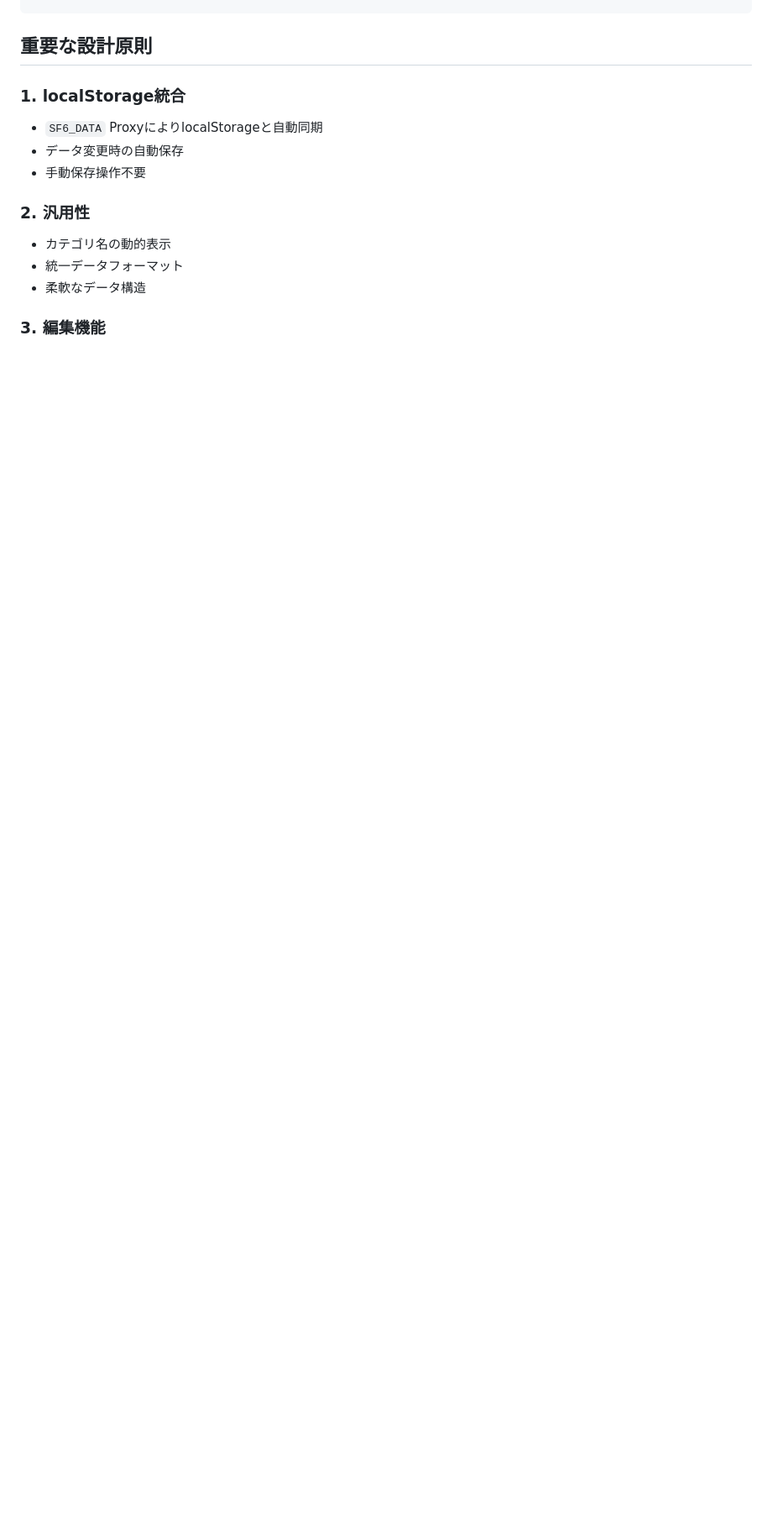
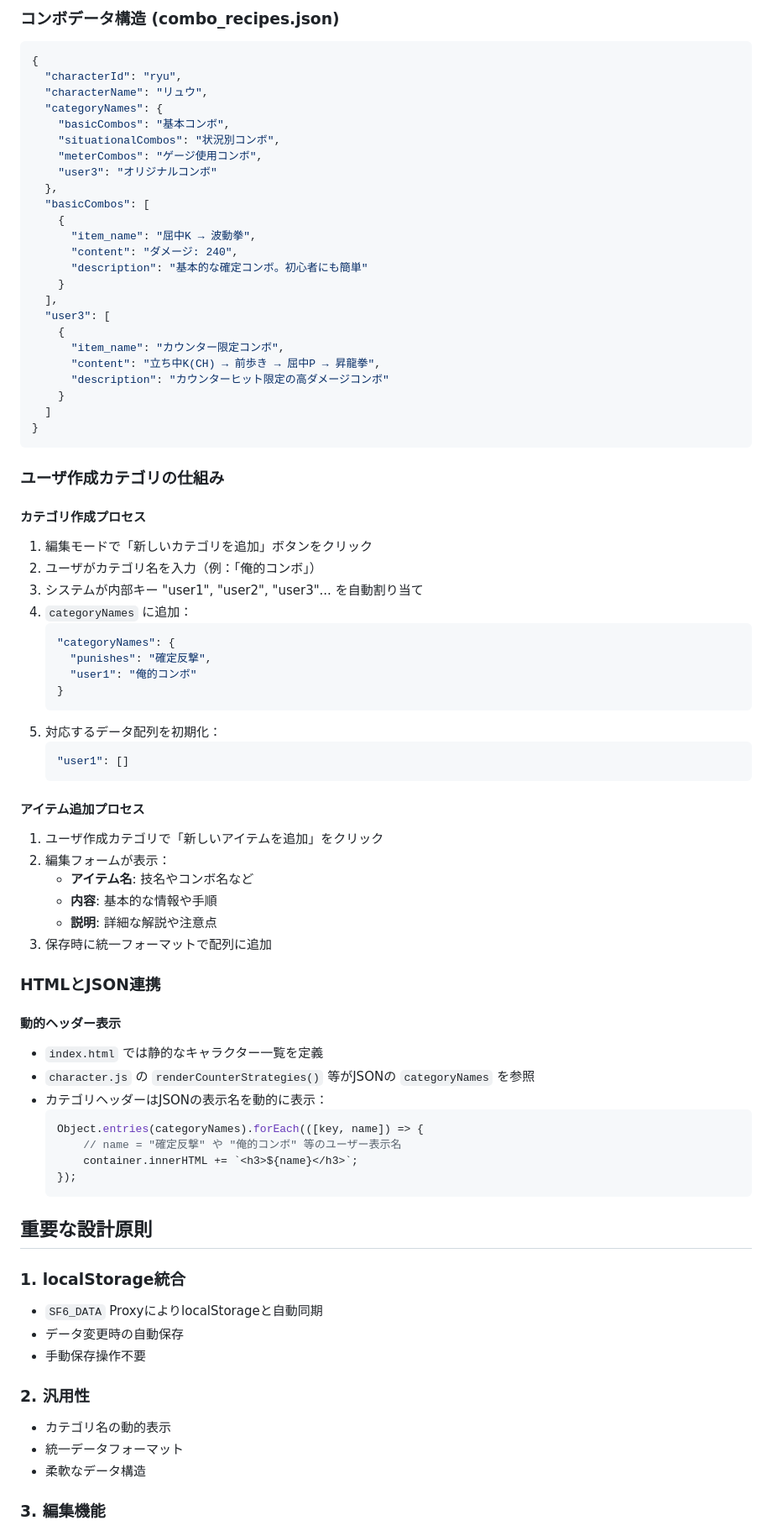
Before and after one commit to kyoropppp/SF6-Fighter-s-Lab_ver1.0, a Markdown page: CLAUDE.md, the part around one of its changes. Shown at 84% size. Rendered like a GitHub page; blank space fills up the shorter version.

Commit message:
add: more detalis about JSON

````diff
--- a/CLAUDE.md
+++ b/CLAUDE.md
@@ -103,3 +132,69 @@ sf6_database_ver2/
+### コンボデータ構造 (combo_recipes.json)
+```json
+{
+  "characterId": "ryu",
+  "characterName": "リュウ",
+  "categoryNames": {
+    "basicCombos": "基本コンボ",
+    "situationalCombos": "状況別コンボ",
+    "meterCombos": "ゲージ使用コンボ",
+    "user3": "オリジナルコンボ"
+  },
+  "basicCombos": [
+    {
+      "item_name": "屈中K → 波動拳",
+      "content": "ダメージ: 240",
+      "description": "基本的な確定コンボ。初心者にも簡単"
+    }
+  ],
+  "user3": [
+    {
+      "item_name": "カウンター限定コンボ",
+      "content": "立ち中K(CH) → 前歩き → 屈中P → 昇龍拳",
+      "description": "カウンターヒット限定の高ダメージコンボ"
+    }
+  ]
+}
+```
+
+### ユーザ作成カテゴリの仕組み
+
+#### カテゴリ作成プロセス
+1. 編集モードで「新しいカテゴリを追加」ボタンをクリック
+2. ユーザがカテゴリ名を入力（例：「俺的コンボ」）
+3. システムが内部キー "user1", "user2", "user3"... を自動割り当て
+4. `categoryNames` に追加：
+   ```json
+   "categoryNames": {
+     "punishes": "確定反撃",
+     "user1": "俺的コンボ"
+   }
+   ```
+5. 対応するデータ配列を初期化：
+   ```json
+   "user1": []
+   ```
+
+#### アイテム追加プロセス
+1. ユーザ作成カテゴリで「新しいアイテムを追加」をクリック
+2. 編集フォームが表示：
+   - **アイテム名**: 技名やコンボ名など
+   - **内容**: 基本的な情報や手順
+   - **説明**: 詳細な解説や注意点
+3. 保存時に統一フォーマットで配列に追加
+
+### HTMLとJSON連携
+
+#### 動的ヘッダー表示
+- `index.html` では静的なキャラクター一覧を定義
+- `character.js` の `renderCounterStrategies()` 等がJSONの `categoryNames` を参照
+- カテゴリヘッダーはJSONの表示名を動的に表示：
+  ```javascript
+  Object.entries(categoryNames).forEach(([key, name]) => {
+      // name = "確定反撃" や "俺的コンボ" 等のユーザー表示名
+      container.innerHTML += `<h3>${name}</h3>`;
+  });
+  ```
 
 ## 重要な設計原則
 
````
Also changed, not shown: other parts of CLAUDE.md (+35 -6 lines).
